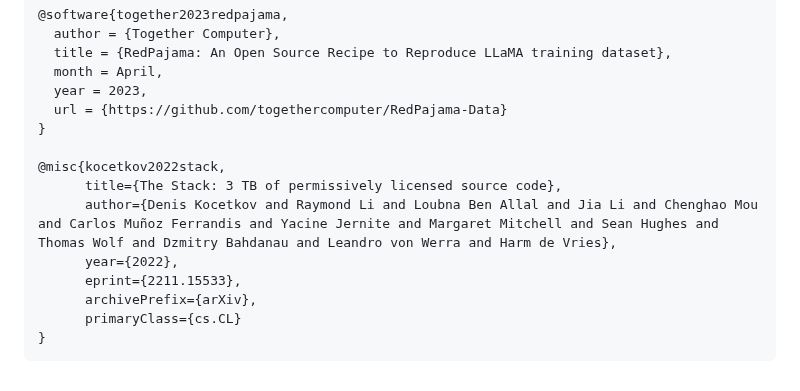
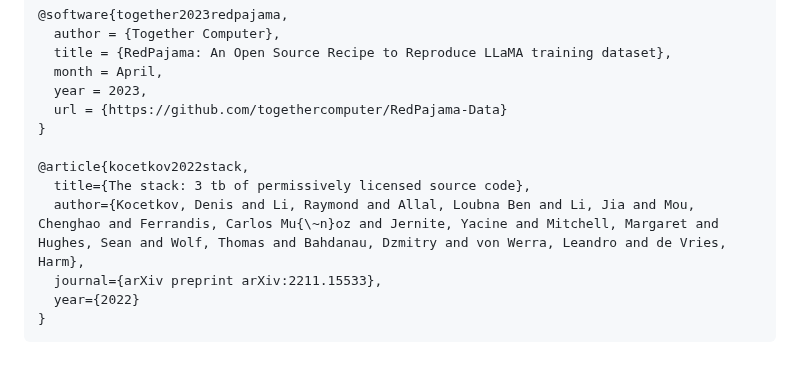
Before and after one commit to EleutherAI/math-lm, a Markdown page: README.md, the part around the change. GitHub-like rendering.

````diff
--- a/README.md
+++ b/README.md
@@ -57,12 +57,10 @@ You may also be interested in citing our training data, which is a mix of novel
   url = {https://github.com/togethercomputer/RedPajama-Data}
 }
 
-@misc{kocetkov2022stack,
-      title={The Stack: 3 TB of permissively licensed source code},
-      author={Denis Kocetkov and Raymond Li and Loubna Ben Allal and Jia Li and Chenghao Mou and Carlos Muñoz Ferrandis and Yacine Jernite and Margaret Mitchell and Sean Hughes and Thomas Wolf and Dzmitry Bahdanau and Leandro von Werra and Harm de Vries},
-      year={2022},
-      eprint={2211.15533},
-      archivePrefix={arXiv},
-      primaryClass={cs.CL}
+@article{kocetkov2022stack,
+  title={The stack: 3 tb of permissively licensed source code},
+  author={Kocetkov, Denis and Li, Raymond and Allal, Loubna Ben and Li, Jia and Mou, Chenghao and Ferrandis, Carlos Mu{\~n}oz and Jernite, Yacine and Mitchell, Margaret and Hughes, Sean and Wolf, Thomas and Bahdanau, Dzmitry and von Werra, Leandro and de Vries, Harm},
+  journal={arXiv preprint arXiv:2211.15533},
+  year={2022}
 }
 ```
````
